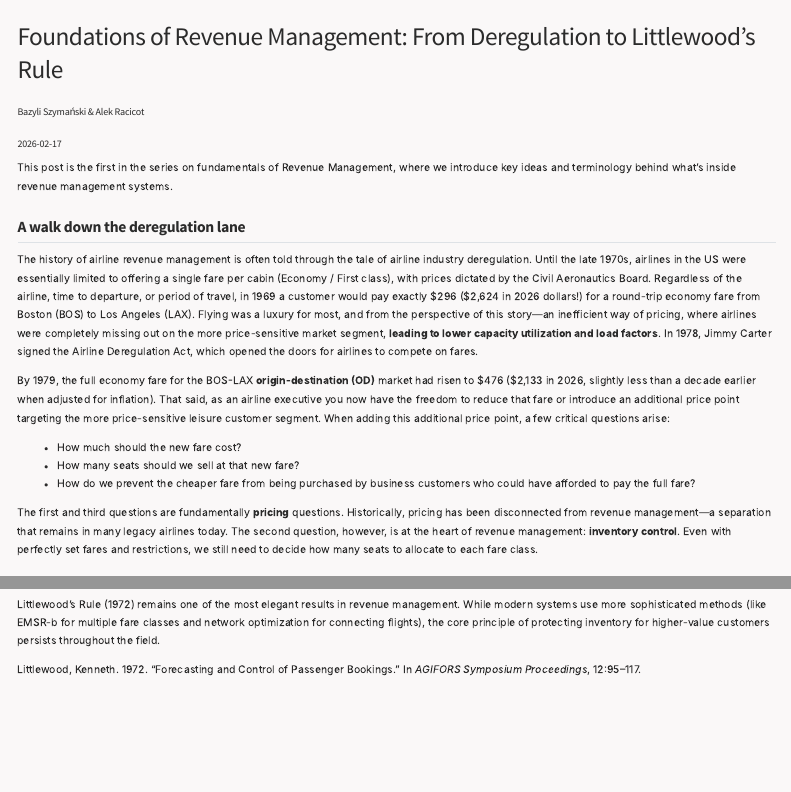
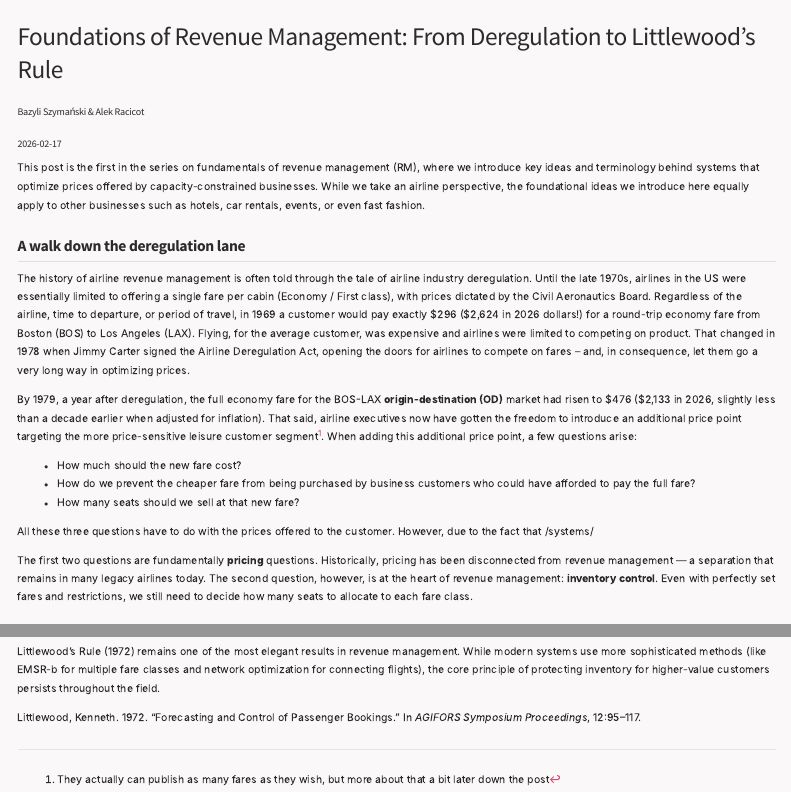
Before and after one commit to alekracicot/kernyl-blog, a Quarto document (posts/fundamentals-of-revenue-management/index.qmd): the page in a window 1100 px wide, from its top, and a second part further down, joined at a grey line. Rendered offline with R 4.5, knitr and Pandoc in place of Quarto, with nearby package versions; menus at the side of the page are left out.

Commit message:
small update of text

```diff
--- a/posts/fundamentals-of-revenue-management/index.qmd
+++ b/posts/fundamentals-of-revenue-management/index.qmd
@@ -13,18 +13,20 @@ resources:
   - littlewood_sim.html
 ---
 
-This post is the first in the series on fundamentals of Revenue Management, where we introduce key ideas and terminology behind what's inside revenue management systems.
+This post is the first in the series on fundamentals of revenue management (RM), where we introduce key ideas and terminology behind systems that optimize prices offered by capacity-constrained businesses. While we take an airline perspective, the foundational ideas we introduce here equally apply to other businesses such as hotels, car rentals, events, or even fast fashion.
 
 ## A walk down the deregulation lane
-The history of airline revenue management is often told through the tale of airline industry deregulation. Until the late 1970s, airlines in the US were essentially limited to offering a single fare per cabin (Economy / First class), with prices dictated by the Civil Aeronautics Board. Regardless of the airline, time to departure, or period of travel, in 1969 a customer would pay exactly $296 ($2,624 in 2026 dollars!) for a round-trip economy fare from Boston (BOS) to Los Angeles (LAX). Flying was a luxury for most, and from the perspective of this story—an inefficient way of pricing, where airlines were completely missing out on the more price-sensitive market segment, **leading to lower capacity utilization and load factors**. In 1978, Jimmy Carter signed the Airline Deregulation Act, which opened the doors for airlines to compete on fares.
+The history of airline revenue management is often told through the tale of airline industry deregulation. Until the late 1970s, airlines in the US were essentially limited to offering a single fare per cabin (Economy / First class), with prices dictated by the Civil Aeronautics Board. Regardless of the airline, time to departure, or period of travel, in 1969 a customer would pay exactly $296 ($2,624 in 2026 dollars!) for a round-trip economy fare from Boston (BOS) to Los Angeles (LAX). Flying, for the average customer, was expensive and airlines were limited to competing on product. That changed in 1978 when Jimmy Carter signed the Airline Deregulation Act, opening the doors for airlines to compete on fares -- and, in consequence, let them go a very long way in optimizing prices.
 
-By 1979, the full economy fare for the BOS-LAX **origin-destination (OD)** market had risen to $476 ($2,133 in 2026, slightly less than a decade earlier when adjusted for inflation). That said, as an airline executive you now have the freedom to reduce that fare or introduce an additional price point targeting the more price-sensitive leisure customer segment. When adding this additional price point, a few critical questions arise:
+By 1979, a year after deregulation, the full economy fare for the BOS-LAX **origin-destination (OD)** market had risen to $476 ($2,133 in 2026, slightly less than a decade earlier when adjusted for inflation). That said, airline executives now have gotten the freedom to introduce an additional price point targeting the more price-sensitive leisure customer segment^[They actually can publish as many fares as they wish, but more about that a bit later down the post]. When adding this additional price point, a few questions arise:
 
 - How much should the new fare cost?
+- How do we prevent the cheaper fare from being purchased by business customers who could have afforded to pay the full fare?
 - How many seats should we sell at that new fare?
-- How do we prevent the cheaper fare from being purchased by business customers who could have afforded to pay the full fare?
 
-The first and third questions are fundamentally **pricing** questions. Historically, pricing has been disconnected from revenue management—a separation that remains in many legacy airlines today. The second question, however, is at the heart of revenue management: **inventory control**. Even with perfectly set fares and restrictions, we still need to decide how many seats to allocate to each fare class.
+All these three questions have to do with the prices offered to the customer. However, due to the fact that /systems/
+
+The first two questions are fundamentally **pricing** questions. Historically, pricing has been disconnected from revenue management — a separation that remains in many legacy airlines today. The second question, however, is at the heart of revenue management: **inventory control**. Even with perfectly set fares and restrictions, we still need to decide how many seats to allocate to each fare class.
 
 ## Littlewood's Rule
 Let's say your pricing team decided that the Saver fare should cost $262 round-trip, and that it would only be available until 20 days before departure and require staying at the destination for at least the weekend. These restrictions effectively prevent business customers from **buying down** to the Saver fare. Still, we face the decision of ** how many seats to protect for the full-fare business customers** , given that we expect some to purchase within the last 20 days prior to departure.
```
